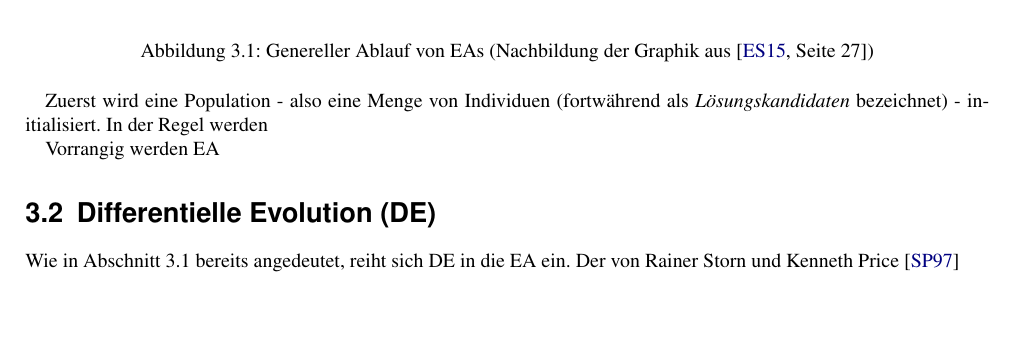
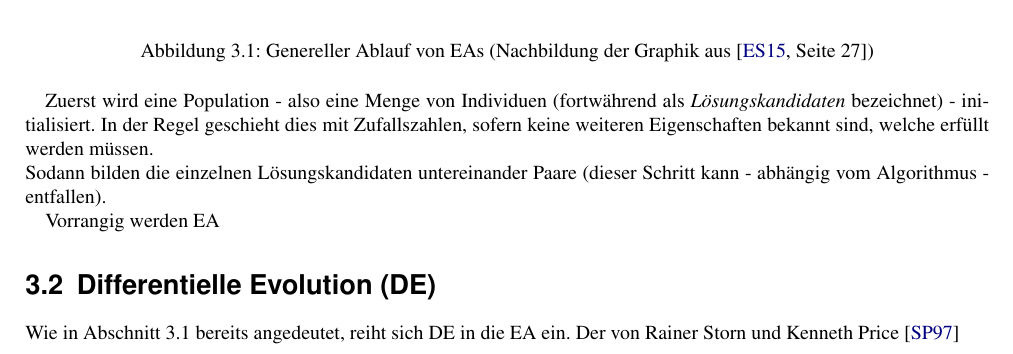
Before and after one commit to R0m4nB1tm4st3r/Bachelor-Arbeit-Thesis, a LaTeX thesis (Thesis.tex, which reads Kapitel_3.tex): part of page 13 of 21, cut so that both start at the same text, the shorter picture padded with empty space. Compiled offline with pdfLaTeX.

Commit message:
further write chapter 3

```diff
--- a/Kapitel_3.tex
+++ b/Kapitel_3.tex
@@ -23,7 +23,8 @@
 		\label{fig:ea-flowchart}
 	\end{figure}
 
-	Zuerst wird eine Population - also eine Menge von Individuen (fortwährend als \textit{Lösungskandidaten} bezeichnet) - initialisiert. In der Regel werden
+	Zuerst wird eine Population - also eine Menge von Individuen (fortwährend als \textit{Lösungskandidaten} bezeichnet) - i\-ni\-ti\-a\-li\-siert. In der Regel geschieht dies mit Zufallszahlen, sofern keine weiteren Eigenschaften bekannt sind, welche erfüllt werden müssen.\\
+	Sodann bilden die einzelnen Lösungskandidaten untereinander Paare (dieser Schritt kann - abhängig vom Algorithmus - entfallen).
 
 	%Das einzige Unterscheidungsmerkmal der Klassen von \gls{ea}s besteht in der Repräsentation der einzelnen Mitglieder in der Population.
 	%\footnote{mögliche Darstellungsformen sind - wie in \cite{eib-smi-ea} beschrieben - Strings (\textbf{Genetische Algorithmen}), Vektoren von (reellen) Zahlen (\textbf{Evolutionsstrategien}) und Baumstrukturen (\textbf{Genetische Programmierung}) sowie endliche Automaten (\textbf{Evolutionäre Programmierung})}
```
